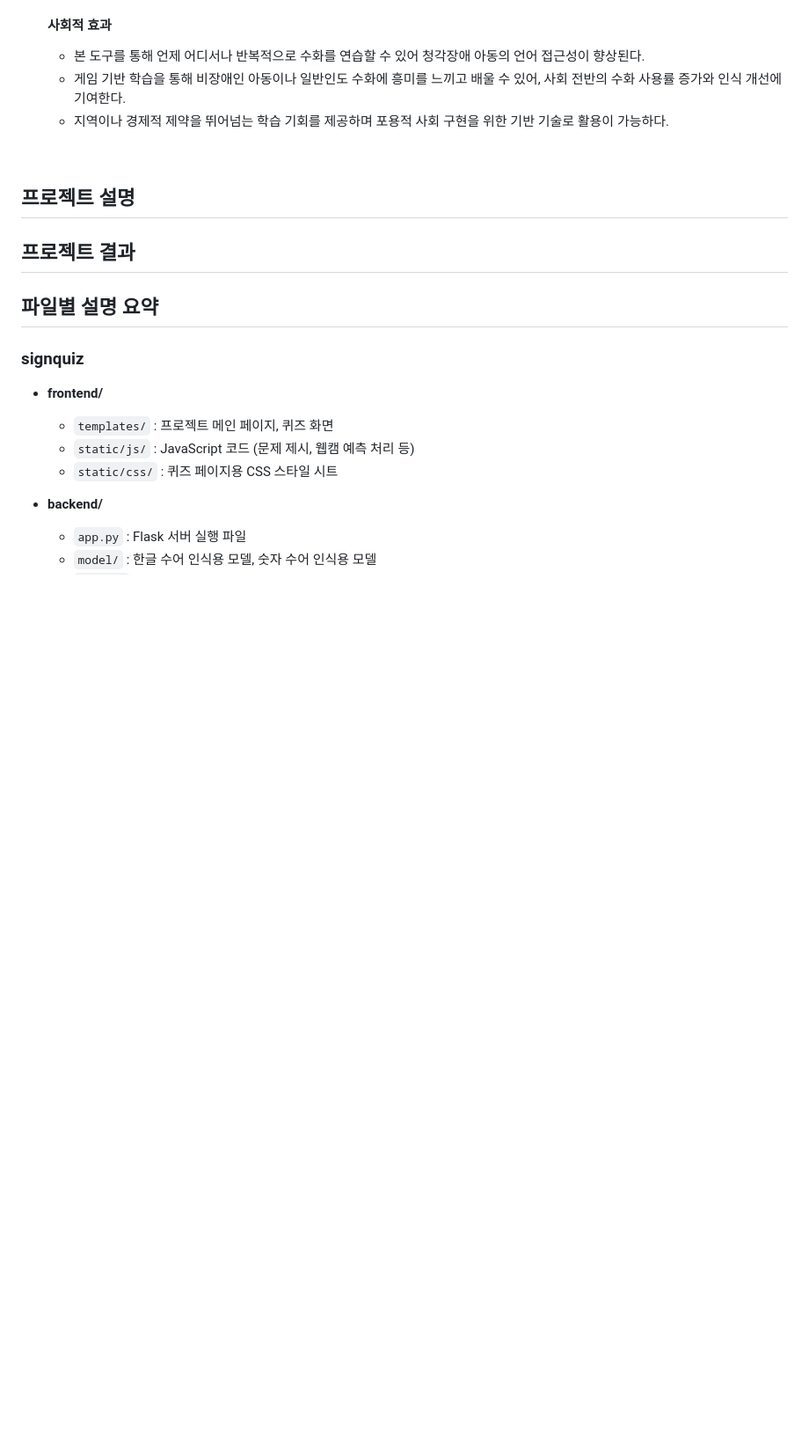
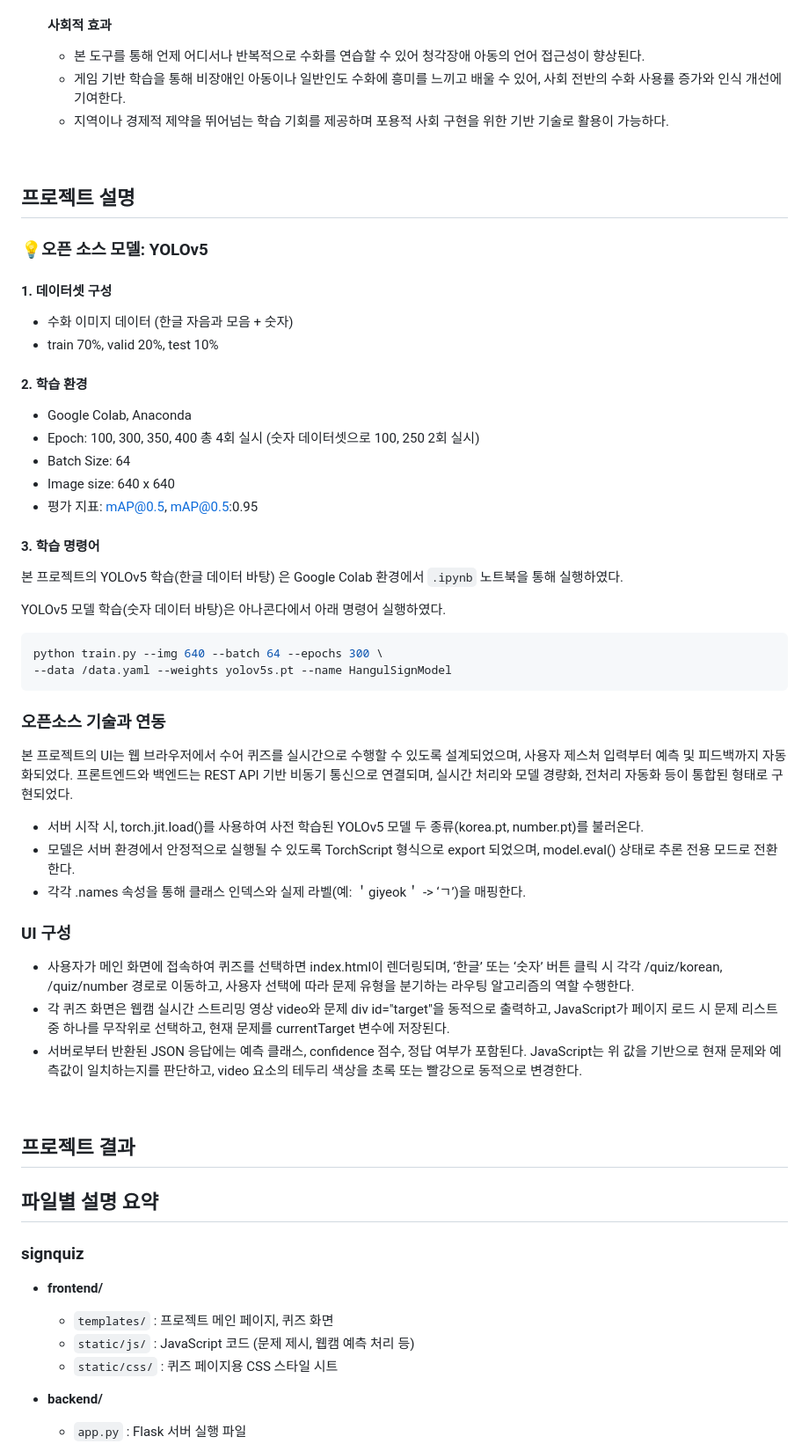
Before and after one commit to kxuvinn/OSS_project, a Markdown page: README.md, the part around the change printed below. Shown: that part at 88% size. Drawn GitHub-style; blank space fills up the shorter version.

Commit message:
Update README.md
프로젝트 설명 작성 완료

````diff
--- a/README.md
+++ b/README.md
@@ -19,4 +19,38 @@
 <br>
 
 ## 프로젝트 설명
+### 💡오픈 소스 모델: YOLOv5
 
+#### 1. 데이터셋 구성
+- 수화 이미지 데이터 (한글 자음과 모음 + 숫자)
+- train 70%, valid 20%, test 10%
+
+#### 2. 학습 환경
+- Google Colab, Anaconda
+- Epoch: 100, 300, 350, 400 총 4회 실시 (숫자 데이터셋으로 100, 250 2회 실시)
+- Batch Size: 64
+- Image size: 640 x 640
+- 평가 지표: mAP@0.5, mAP@0.5:0.95
+
+#### 3. 학습 명령어
+
+본 프로젝트의 YOLOv5 학습(한글 데이터 바탕) 은 Google Colab 환경에서 `.ipynb` 노트북을 통해 실행하였다.
+
+YOLOv5 모델 학습(숫자 데이터 바탕)은 아나콘다에서 아래 명령어 실행하였다.
+
+```bash
+python train.py --img 640 --batch 64 --epochs 300 \
+--data /data.yaml --weights yolov5s.pt --name HangulSignModel
+```
+### 오픈소스 기술과 연동
+ 본 프로젝트의 UI는 웹 브라우저에서 수어 퀴즈를 실시간으로 수행할 수 있도록 설계되었으며, 사용자 제스처 입력부터 예측 및 피드백까지 자동화되었다. 프론트엔드와 백엔드는 REST API 기반 비동기 통신으로 연결되며, 실시간 처리와 모델 경량화, 전처리 자동화 등이 통합된 형태로 구현되었다.
+
+- 서버 시작 시, torch.jit.load()를 사용하여 사전 학습된 YOLOv5 모델 두 종류(korea.pt, number.pt)를 불러온다.
+- 모델은 서버 환경에서 안정적으로 실행될 수 있도록 TorchScript 형식으로 export 되었으며, model.eval() 상태로 추론 전용 모드로 전환한다.
+- 각각 .names 속성을 통해 클래스 인덱스와 실제 라벨(예: ＇giyeok＇ -> ‘ㄱ’)을 매핑한다.
+
+### UI 구성
+- 사용자가 메인 화면에 접속하여 퀴즈를 선택하면 index.html이 렌더링되며, ‘한글’ 또는 ‘숫자’ 버튼 클릭 시 각각 /quiz/korean, /quiz/number 경로로 이동하고, 사용자 선택에 따라 문제 유형을 분기하는 라우팅 알고리즘의 역할 수행한다.
+- 각 퀴즈 화면은 웹캠 실시간 스트리밍 영상 video와 문제 div id="target"을 동적으로 출력하고, JavaScript가 페이지 로드 시 문제 리스트 중 하나를 무작위로 선택하고, 현재 문제를 currentTarget 변수에 저장된다.
+- 서버로부터 반환된 JSON 응답에는 예측 클래스, confidence 점수, 정답 여부가 포함된다. JavaScript는 위 값을 기반으로 현재 문제와 예측값이 일치하는지를 판단하고, video 요소의 테두리 색상을 초록 또는 빨강으로 동적으로 변경한다.
+
````
Also changed, not shown: other parts of README.md (+1 -0 lines).
